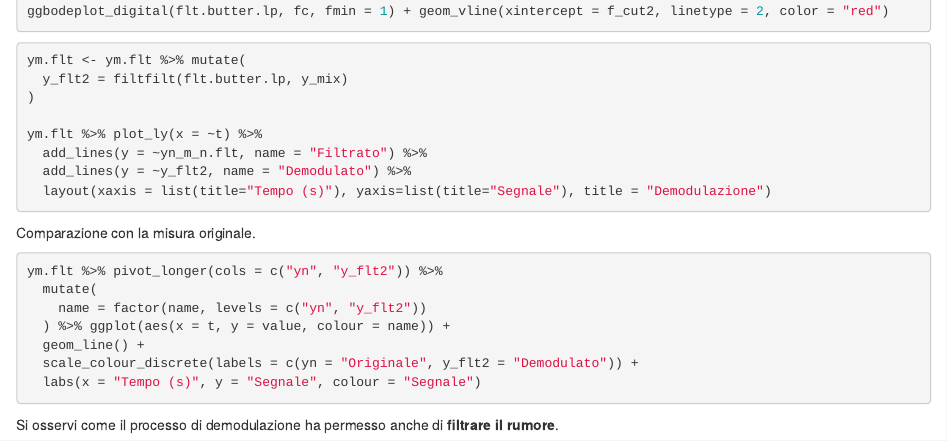
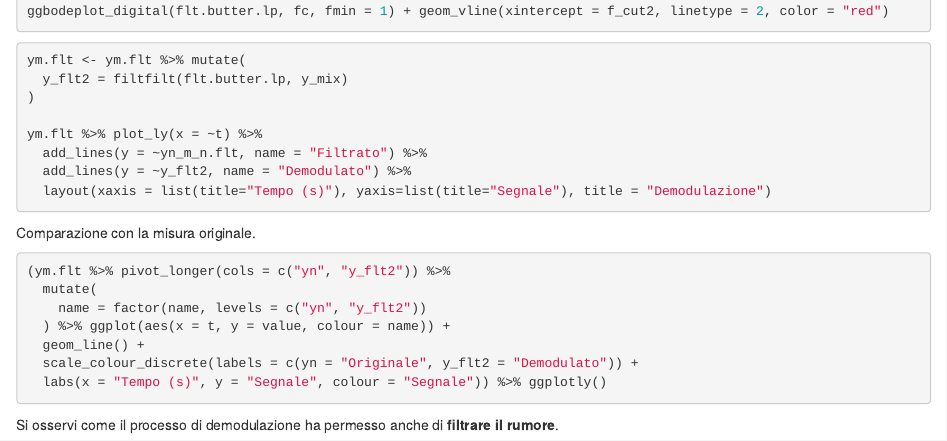
Before and after one commit to PaoloRos/MMT-Esercitazioni, an R Markdown document (ex2.Rmd): the page in a window 1100 px wide, from 4810 px down. Rendered offline with R 4.5, knitr and Pandoc, with nearby package versions; the code chunks are not run, so their results and figures are left out.

````diff
--- a/_quarto.yml
+++ b/_quarto.yml
@@ -36,8 +36,9 @@
 
 format:
   html:
-    # include-in-header: include/password.html
-    include-in-header: include/noindex.html
+    include-in-header:
+      - include/password.html
+      - include/noindex.html
     css: styles.css
     toc: true
     number-sections: true
--- a/ex2.Rmd
+++ b/ex2.Rmd
@@ -311,13 +311,13 @@
 :::
 
 ```{r}
-ym.flt %>% pivot_longer(cols = c("yn", "y_flt2")) %>%
+(ym.flt %>% pivot_longer(cols = c("yn", "y_flt2")) %>%
   mutate(
     name = factor(name, levels = c("yn", "y_flt2"))
   ) %>% ggplot(aes(x = t, y = value, colour = name)) +
   geom_line() +
   scale_colour_discrete(labels = c(yn = "Originale", y_flt2 = "Demodulato")) +
-  labs(x = "Tempo (s)", y = "Segnale", colour = "Segnale")
+  labs(x = "Tempo (s)", y = "Segnale", colour = "Segnale")) %>% ggplotly()
 ```
 
 Si osservi come il processo di demodulazione ha permesso anche di **filtrare il rumore**.
````
Also changed, not shown: docs/search.json, 30 other files.
